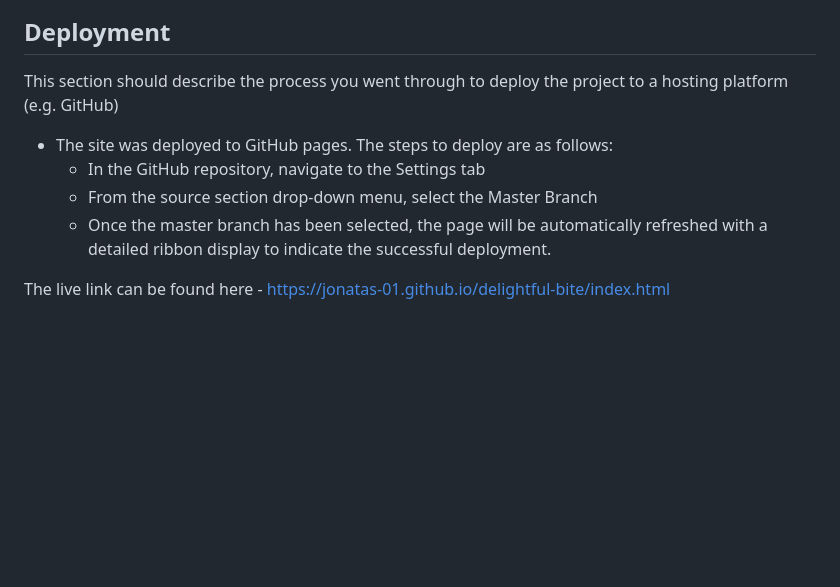
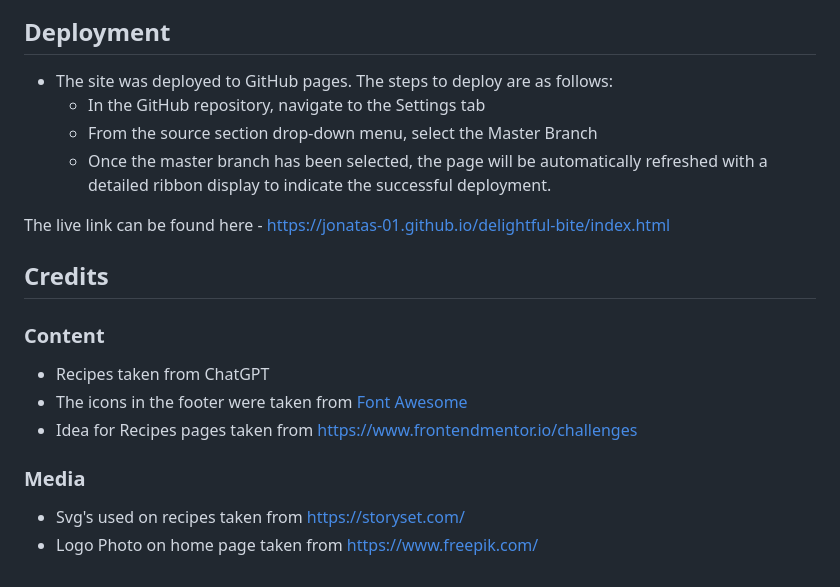
Before and after one commit to Jonatas-01/delightful-bite, a Markdown page: README.md, the part around the change. Drawn GitHub-style; blank space fills up the shorter version.

```diff
--- a/README.md
+++ b/README.md
@@ -78,11 +78,22 @@ When open the website in mobile devices, the button to submit the form in Sign U
 
 ## Deployment
 
-This section should describe the process you went through to deploy the project to a hosting platform (e.g. GitHub)
-
 - The site was deployed to GitHub pages. The steps to deploy are as follows:
   - In the GitHub repository, navigate to the Settings tab
   - From the source section drop-down menu, select the Master Branch
   - Once the master branch has been selected, the page will be automatically refreshed with a detailed ribbon display to indicate the successful deployment.
 
 The live link can be found here - https://jonatas-01.github.io/delightful-bite/index.html
+
+## Credits
+
+### Content
+
+- Recipes taken from ChatGPT
+- The icons in the footer were taken from [Font Awesome](https://fontawesome.com/)
+- Idea for Recipes pages taken from https://www.frontendmentor.io/challenges
+
+### Media
+
+- Svg's used on recipes taken from https://storyset.com/
+- Logo Photo on home page taken from https://www.freepik.com/
```
